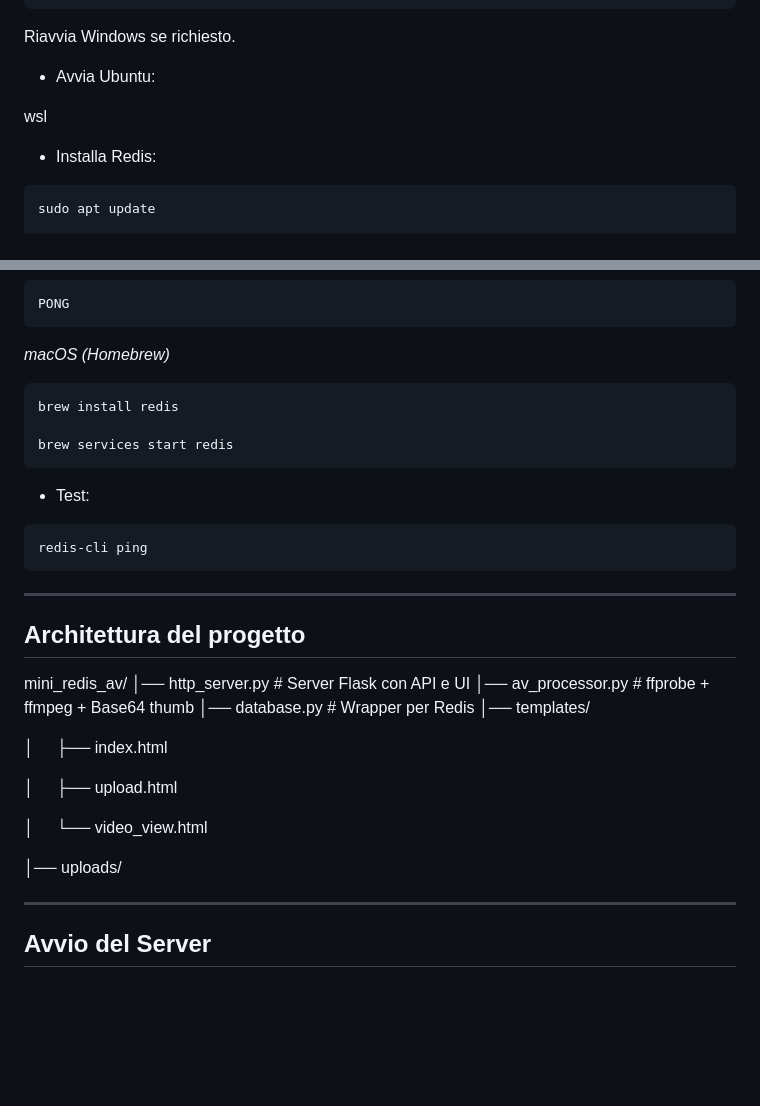
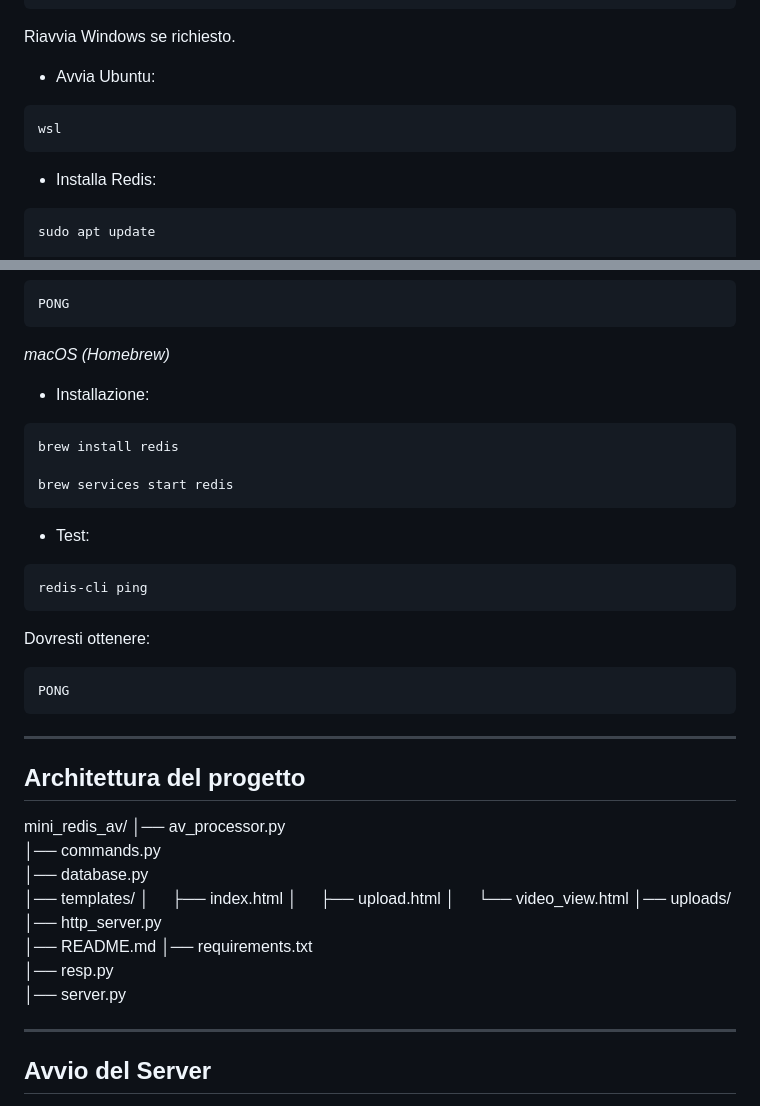
Before and after one commit to breama-oss/progettoRedis, a Markdown page: mini_redis_av/README.md, 2 parts joined by grey strips. Drawn GitHub-style; blank space fills up the shorter version.

Commit message:
Improve formatting and clarity in README sections

````diff
--- a/mini_redis_av/README.md
+++ b/mini_redis_av/README.md
@@ -111,8 +112,9 @@ Riavvia Windows se richiesto.
 
 - Avvia Ubuntu:
 
+```bash
 wsl
-
+```
 
 - Installa Redis:
 
@@ -144,6 +146,8 @@ PONG
 
 *macOS (Homebrew)*
 
+- Installazione:
+
 ```bash
 brew install redis
 
@@ -157,23 +161,31 @@ brew services start redis
 redis-cli ping
 ```
 
+Dovresti ottenere:
+
+```bash
+PONG
+```
+
 ---
 
 ## Architettura del progetto
+
+
 mini_redis_av/
-│── http_server.py        # Server Flask con API e UI
-│── av_processor.py       # ffprobe + ffmpeg + Base64 thumb
-│── database.py           # Wrapper per Redis
+│── av_processor.py
+│── commands.py
+│── database.py
 │── templates/
-
 │     ├── index.html
-
 │     ├── upload.html
-
 │     └── video\_view.html
-
 │── uploads/
-
+│── http_server.py
+│── README.md
+│── requirements.txt
+│── resp.py
+│── server.py
 
 
 ---
````
Also changed, not shown: other parts of mini_redis_av/README.md (+7 -8 lines).
